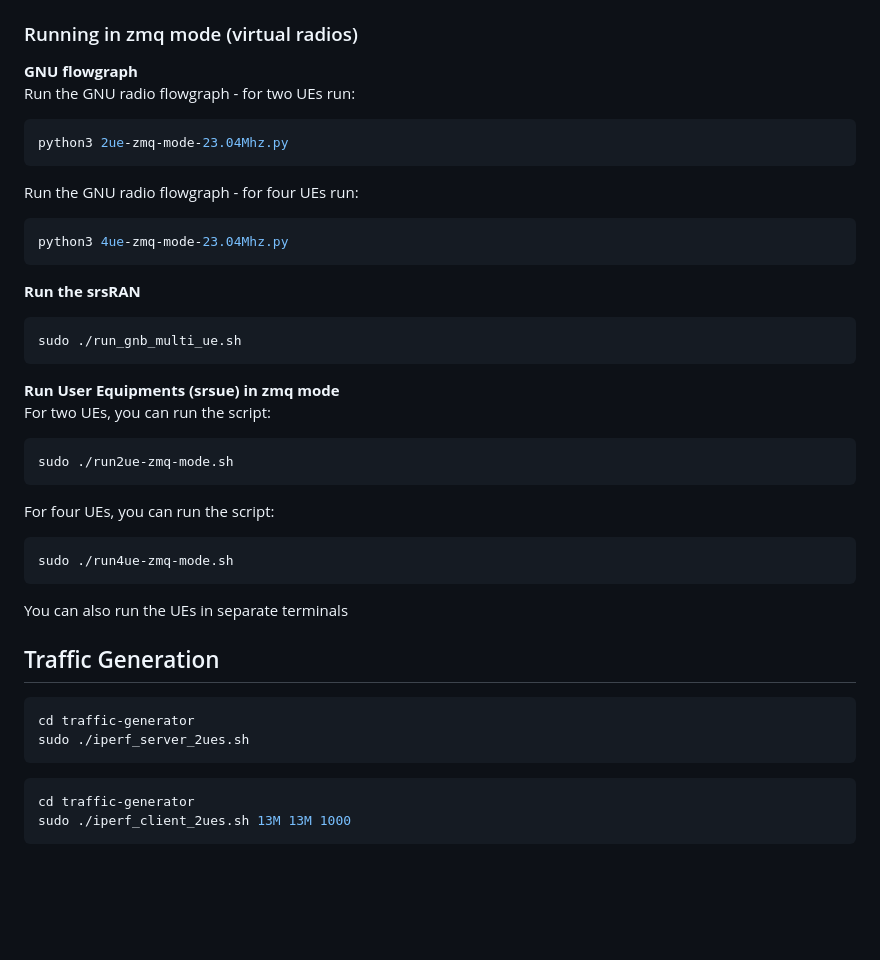
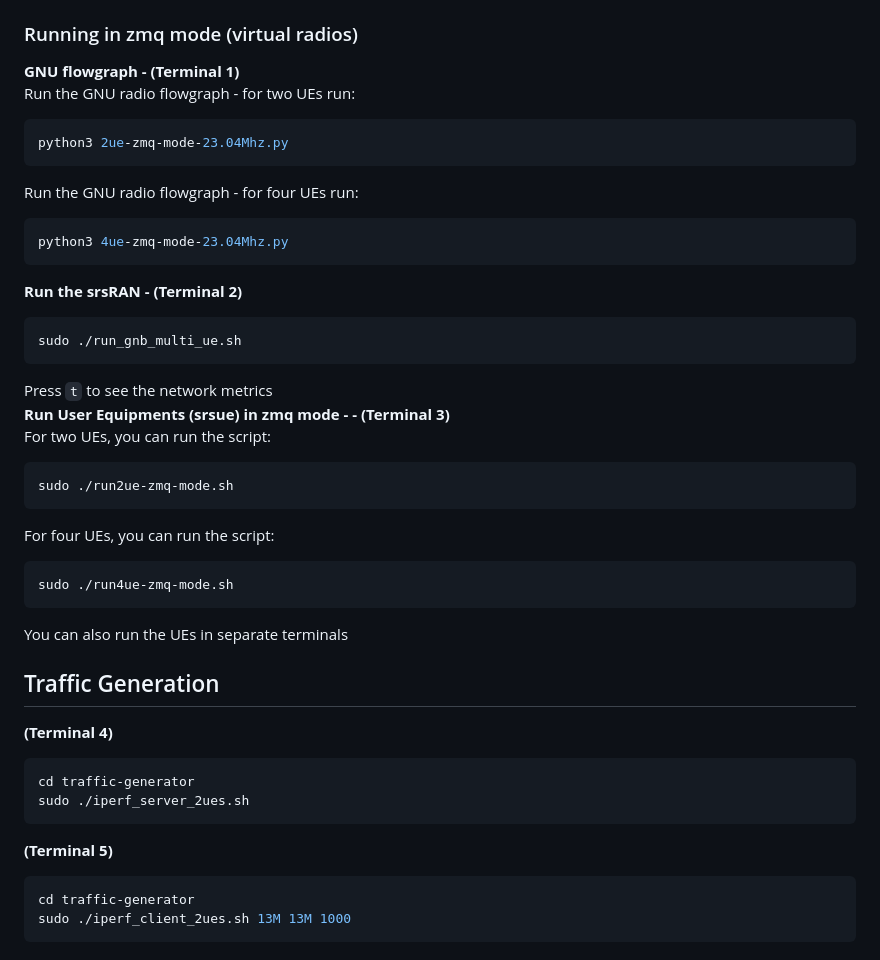
Before and after one commit to ucsdwcsng/EdgeRIC-on-5G, a Markdown page: README.md, the part around the change. Drawn GitHub-style; blank space fills up the shorter version.

````diff
--- a/README.md
+++ b/README.md
@@ -69,7 +69,7 @@ Update the UE config files, update ``[rf]`` section with the following, [refer h
 
 ### Running in zmq mode (virtual radios)
 
-**GNU flowgraph**
+**GNU flowgraph - (Terminal 1)**
 Run the GNU radio flowgraph - for two UEs run:
 ```bash
 python3 2ue-zmq-mode-23.04Mhz.py
@@ -78,11 +78,12 @@ Run the GNU radio flowgraph - for four UEs run:
 ```bash
 python3 4ue-zmq-mode-23.04Mhz.py
 ```
-**Run the srsRAN**
+**Run the srsRAN - (Terminal 2)**
 ```bash
 sudo ./run_gnb_multi_ue.sh
 ```
-**Run User Equipments (srsue) in zmq mode**
+Press ``t`` to see the network metrics
+**Run User Equipments (srsue) in zmq mode - - (Terminal 3)**
 For two UEs, you can run the script:
 ```bash
 sudo ./run2ue-zmq-mode.sh
@@ -94,12 +95,12 @@ sudo ./run4ue-zmq-mode.sh
 You can also run the UEs in separate terminals
 
 ## Traffic Generation
-
+**(Terminal 4)**
 ```bash
 cd traffic-generator
 sudo ./iperf_server_2ues.sh
 ```
-
+**(Terminal 5)**
 ```bash
 cd traffic-generator
 sudo ./iperf_client_2ues.sh 13M 13M 1000
````
